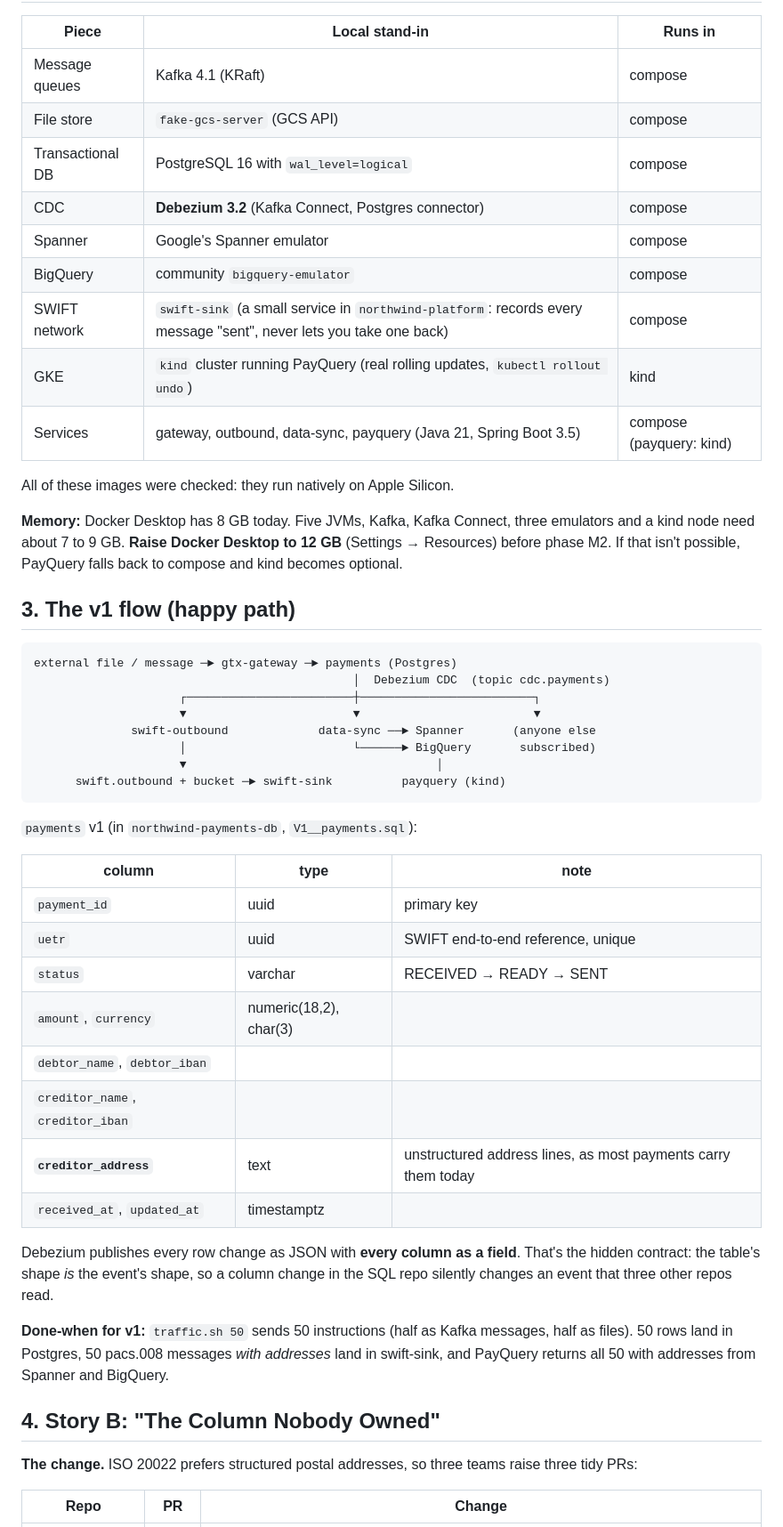
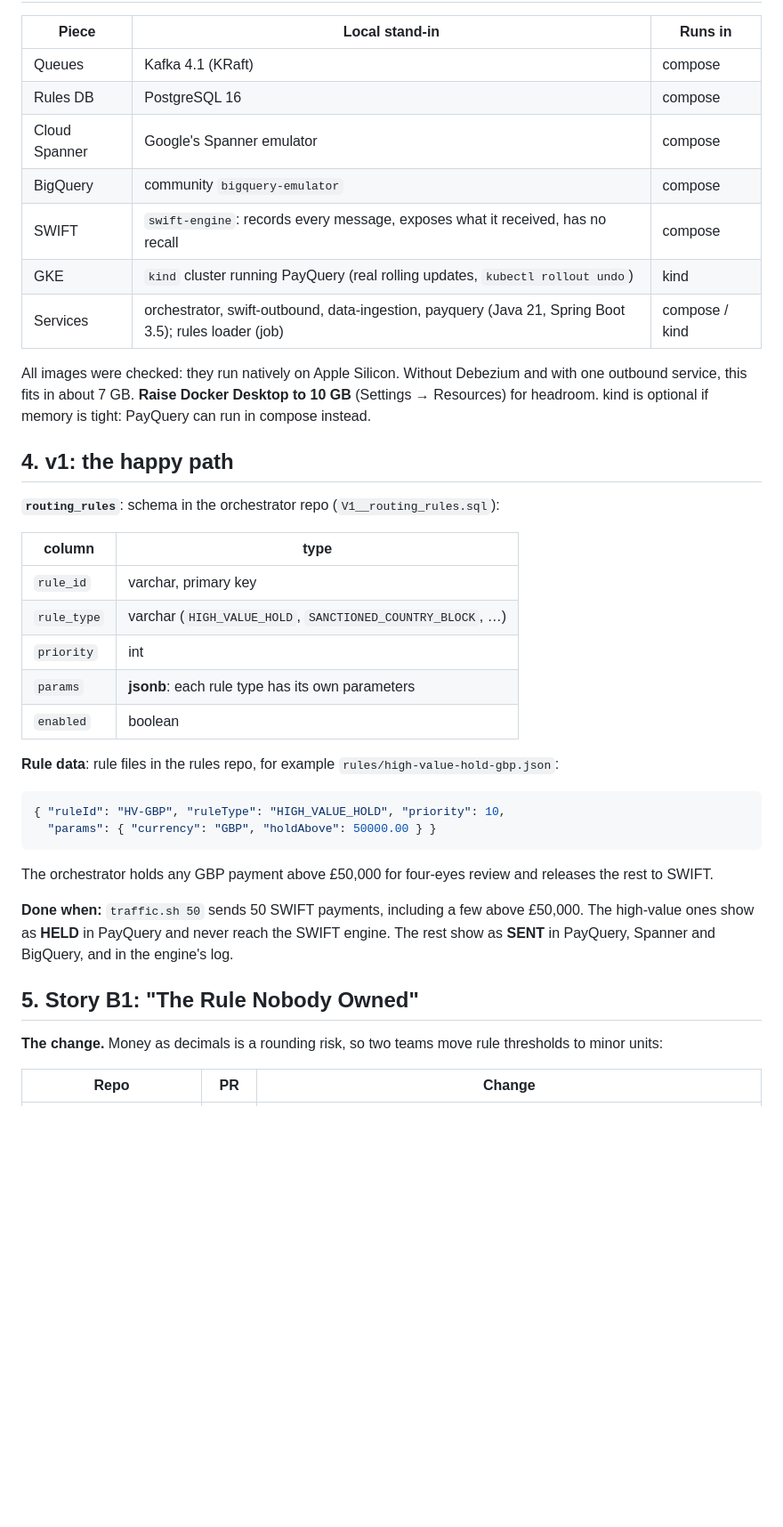
Before and after one commit to duttaarun/oneway-door, a Markdown page: docs/multi-repo-plan.md, the part around one of its changes. Shown at 89% size. Drawn GitHub-style; blank space fills up the shorter version.

````diff
--- a/docs/multi-repo-plan.md
+++ b/docs/multi-repo-plan.md
@@ -37,58 +62,46 @@ is tried. The cloud agent doesn't load plugins, so each repo then also gets a co
 
 | Piece | Local stand-in | Runs in |
 |---|---|---|
-| Message queues | Kafka 4.1 (KRaft) | compose |
-| File store | `fake-gcs-server` (GCS API) | compose |
-| Transactional DB | PostgreSQL 16 with `wal_level=logical` | compose |
-| CDC | **Debezium 3.2** (Kafka Connect, Postgres connector) | compose |
-| Spanner | Google's Spanner emulator | compose |
+| Queues | Kafka 4.1 (KRaft) | compose |
+| Rules DB | PostgreSQL 16 | compose |
+| Cloud Spanner | Google's Spanner emulator | compose |
 | BigQuery | community `bigquery-emulator` | compose |
-| SWIFT network | `swift-sink` (a small service in `northwind-platform`: records every message "sent", never lets you take one back) | compose |
+| SWIFT | `swift-engine`: records every message, exposes what it received, has no recall | compose |
 | GKE | `kind` cluster running PayQuery (real rolling updates, `kubectl rollout undo`) | kind |
-| Services | gateway, outbound, data-sync, payquery (Java 21, Spring Boot 3.5) | compose (payquery: kind) |
+| Services | orchestrator, swift-outbound, data-ingestion, payquery (Java 21, Spring Boot 3.5); rules loader (job) | compose / kind |
 
-All of these images were checked: they run natively on Apple Silicon.
+All images were checked: they run natively on Apple Silicon. Without Debezium and with one outbound service, this
+fits in about 7 GB. **Raise Docker Desktop to 10 GB** (Settings → Resources) for headroom. kind is optional if memory
+is tight: PayQuery can run in compose instead.
 
-**Memory:** Docker Desktop has 8 GB today. Five JVMs, Kafka, Kafka Connect, three emulators and a kind node need
-about 7 to 9 GB. **Raise Docker Desktop to 12 GB** (Settings → Resources) before phase M2. If that isn't possible,
-PayQuery falls back to compose and kind becomes optional.
+## 4. v1: the happy path
 
-## 3. The v1 flow (happy path)
+**`routing_rules`**: schema in the orchestrator repo (`V1__routing_rules.sql`):
 
-```
-external file / message ─► gtx-gateway ─► payments (Postgres)
-                                              │  Debezium CDC  (topic cdc.payments)
-                     ┌────────────────────────┼─────────────────────────┐
-                     ▼                        ▼                         ▼
-              swift-outbound             data-sync ──► Spanner       (anyone else
-                     │                        └──────► BigQuery       subscribed)
-                     ▼                                    │
-      swift.outbound + bucket ─► swift-sink          payquery (kind)
+| column | type |
+|---|---|
+| `rule_id` | varchar, primary key |
+| `rule_type` | varchar (`HIGH_VALUE_HOLD`, `SANCTIONED_COUNTRY_BLOCK`, …) |
+| `priority` | int |
+| `params` | **jsonb**: each rule type has its own parameters |
+| `enabled` | boolean |
+
+**Rule data**: rule files in the rules repo, for example `rules/high-value-hold-gbp.json`:
+
+```json
+{ "ruleId": "HV-GBP", "ruleType": "HIGH_VALUE_HOLD", "priority": 10,
+  "params": { "currency": "GBP", "holdAbove": 50000.00 } }
 ```
 
-`payments` v1 (in `northwind-payments-db`, `V1__payments.sql`):
+The orchestrator holds any GBP payment above £50,000 for four-eyes review and releases the rest to SWIFT.
 
-| column | type | note |
-|---|---|---|
-| `payment_id` | uuid | primary key |
-| `uetr` | uuid | SWIFT end-to-end reference, unique |
-| `status` | varchar | RECEIVED → READY → SENT |
-| `amount`, `currency` | numeric(18,2), char(3) | |
-| `debtor_name`, `debtor_iban` | | |
-| `creditor_name`, `creditor_iban` | | |
-| **`creditor_address`** | text | unstructured address lines, as most payments carry them today |
-| `received_at`, `updated_at` | timestamptz | |
+**Done when:** `traffic.sh 50` sends 50 SWIFT payments, including a few above £50,000. The high-value ones show as
+**HELD** in PayQuery and never reach the SWIFT engine. The rest show as **SENT** in PayQuery, Spanner and BigQuery,
+and in the engine's log.
 
-Debezium publishes every row change as JSON with **every column as a field**. That's the hidden contract: the table's
-shape *is* the event's shape, so a column change in the SQL repo silently changes an event that three other repos read.
+## 5. Story B1: "The Rule Nobody Owned"
 
-**Done-when for v1:** `traffic.sh 50` sends 50 instructions (half as Kafka messages, half as files). 50 rows land
-in Postgres, 50 pacs.008 messages *with addresses* land in swift-sink, and PayQuery returns all 50 with addresses
-from Spanner and BigQuery.
-
-## 4. Story B: "The Column Nobody Owned"
-
-**The change.** ISO 20022 prefers structured postal addresses, so three teams raise three tidy PRs:
+**The change.** Money as decimals is a rounding risk, so two teams move rule thresholds to minor units:
 
 | Repo | PR | Change |
 |---|---|---|
````
Also changed, not shown: other parts of docs/multi-repo-plan.md (+118 -86 lines).
